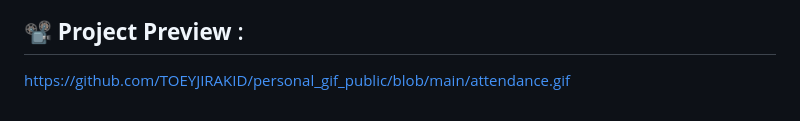
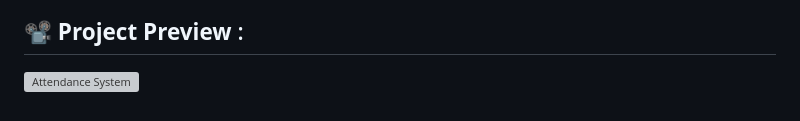
Before and after one commit to TOEYJIRAKID/Attendance-System-IOT, a Markdown page: README.md, the part around the change. Drawn GitHub-style; grey boxes are pictures that could not be loaded.

```diff
--- a/README.md
+++ b/README.md
@@ -161,4 +161,5 @@ The attendance data is stored in **JSON format**, containing student details suc
 - **Result:** ![Test Image](https://github.com/TOEYJIRAKIT/IOT-MiniProject/assets/110581279/c837699d-fabb-4724-983b-86ad8e897e8e)
 
 ## 📽️ **Project Preview** :
-https://github.com/TOEYJIRAKID/personal_gif_public/blob/main/attendance.gif
+
+![Attendance System](https://github.com/TOEYJIRAKID/personal_gif_public/blob/main/attendance.gif)
```
